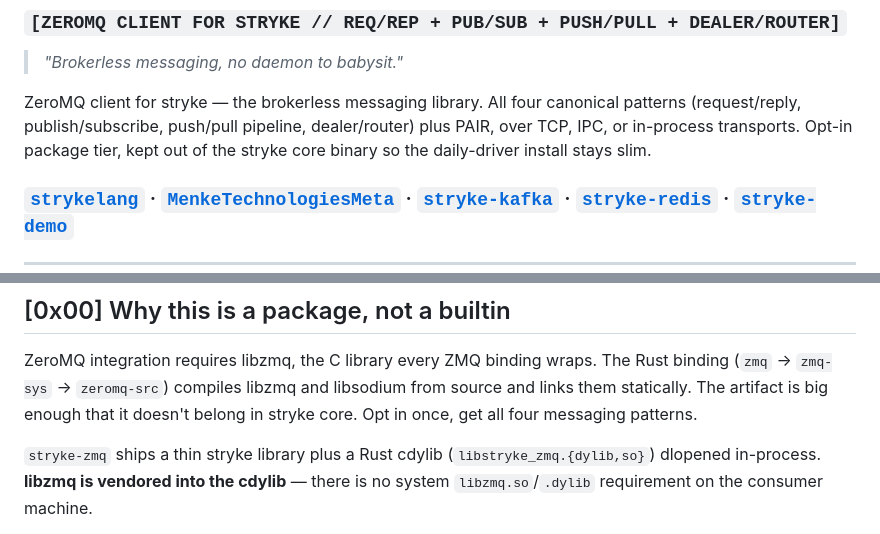
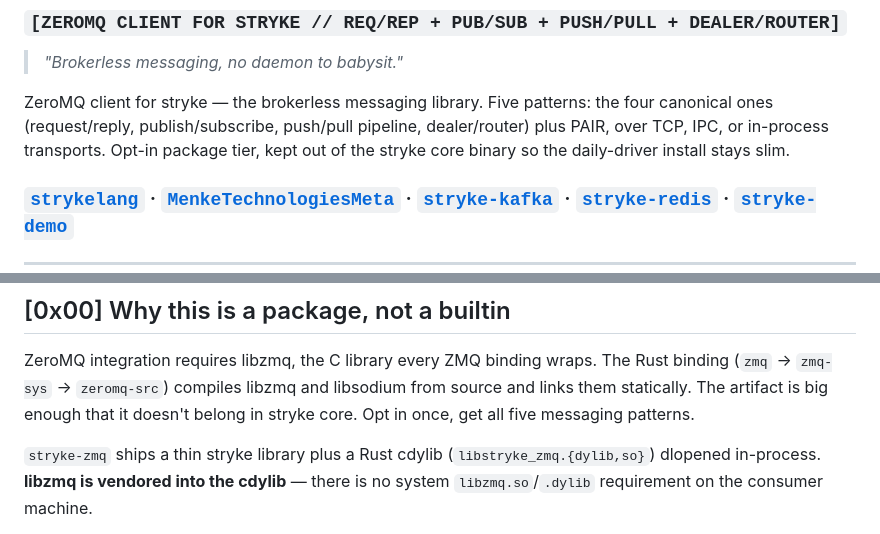
Before and after one commit to MenkeTechnologies/stryke-zmq, a Markdown page: README.md, 2 parts joined by grey strips. Rendered like a GitHub page.

Commit message:
docs: polish README — style-guide + stale-count fixes

```diff
--- a/README.md
+++ b/README.md
@@ -16,9 +16,10 @@
 
 > *"Brokerless messaging, no daemon to babysit."*
 
-ZeroMQ client for stryke — the brokerless messaging library. All four
-canonical patterns (request/reply, publish/subscribe, push/pull pipeline,
-dealer/router) plus PAIR, over TCP, IPC, or in-process transports. Opt-in
+ZeroMQ client for stryke — the brokerless messaging library. Five
+patterns: the four canonical ones (request/reply, publish/subscribe,
+push/pull pipeline, dealer/router) plus PAIR, over TCP, IPC, or in-process
+transports. Opt-in
 package tier, kept out of the stryke core binary so the daily-driver
 install stays slim.
 
@@ -47,7 +48,7 @@ install stays slim.
 ZeroMQ integration requires libzmq, the C library every ZMQ binding wraps.
 The Rust binding (`zmq` → `zmq-sys` → `zeromq-src`) compiles libzmq and
 libsodium from source and links them statically. The artifact is big
-enough that it doesn't belong in stryke core. Opt in once, get all four
+enough that it doesn't belong in stryke core. Opt in once, get all five
 messaging patterns.
 
 `stryke-zmq` ships a thin stryke library plus a Rust cdylib
```
